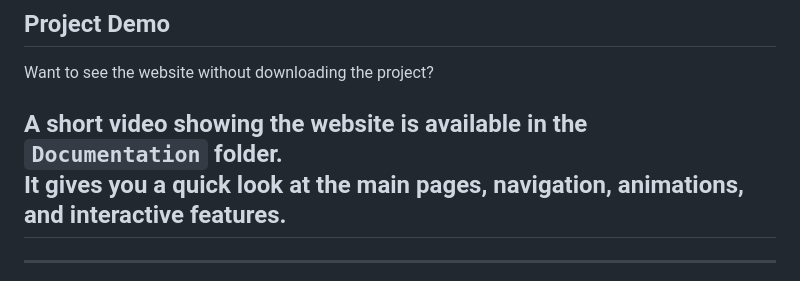
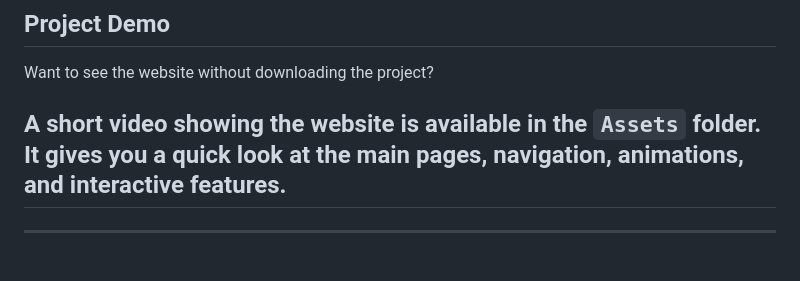
Before and after one commit to mohamedan4/Power-Zone-Website, a Markdown page: README.md, the part around the change. Drawn GitHub-style.

```diff
--- a/README.md
+++ b/README.md
@@ -12,7 +12,7 @@ The project was developed as a web development project using HTML, CSS, and Java
 
 Want to see the website without downloading the project?
 
-A short video showing the website is available in the `Documentation` folder.
+A short video showing the website is available in the `Assets` folder.
 It gives you a quick look at the main pages, navigation, animations, and interactive features.
 ---
 ---
```
